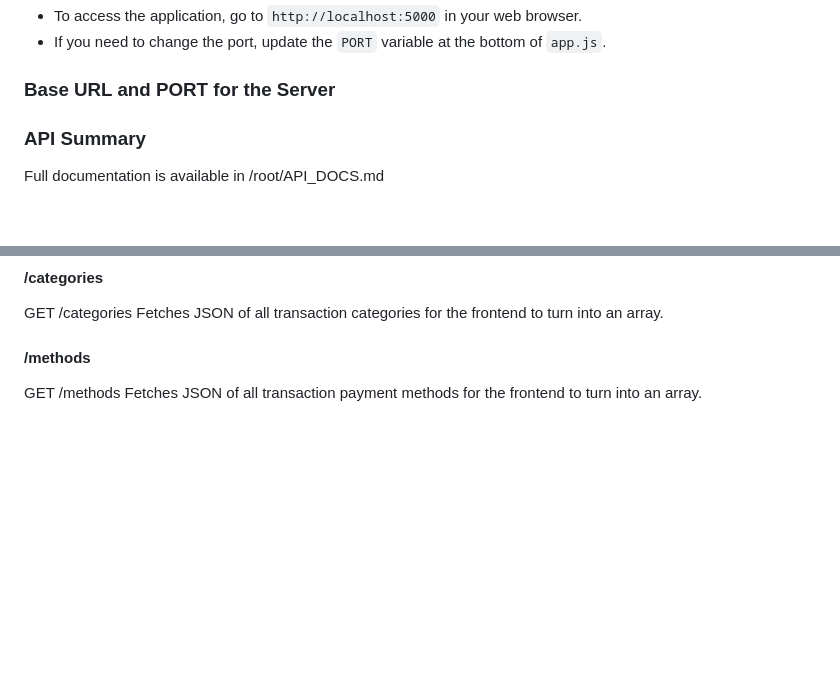
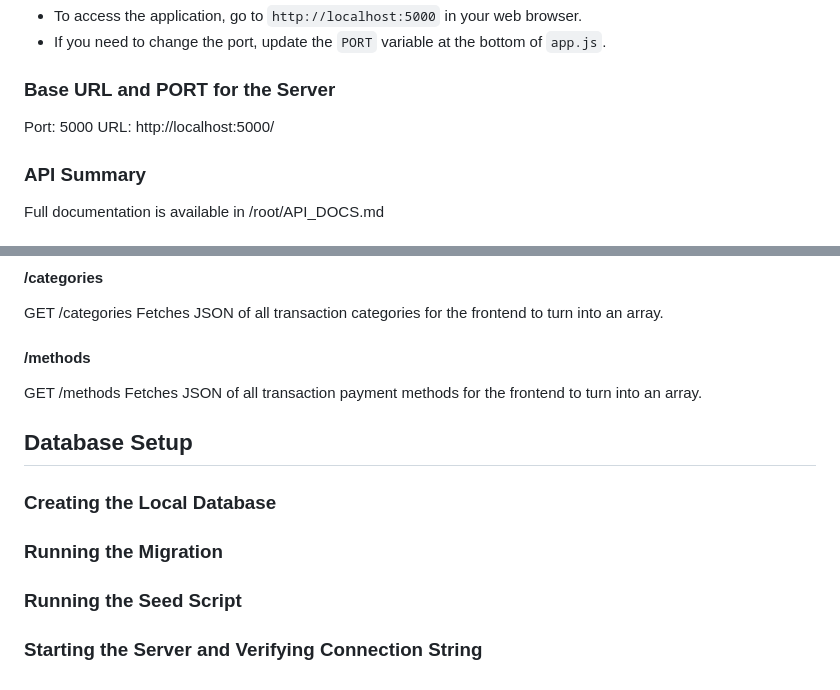
Before and after one commit to eking33ac/incomeandexpensetracker, a Markdown page: README.md, 2 parts joined by grey strips. Drawn GitHub-style; blank space fills up the shorter version.

Commit message:
Updated README to include base PORT and URL

```diff
--- a/README.md
+++ b/README.md
@@ -114,6 +114,9 @@ By default, the server is configured to run on **Port 5000**.
 
 ### Base URL and PORT for the Server
 
+Port: 5000
+URL: http://localhost:5000/
+
 ### API Summary
 
 Full documentation is available in /root/API_DOCS.md
@@ -151,3 +154,13 @@ GET /categories
 
 GET /methods
     Fetches JSON of all transaction payment methods for the frontend to turn into an array.
+
+## Database Setup
+
+### Creating the Local Database
+
+### Running the Migration
+
+### Running the Seed Script
+
+### Starting the Server and Verifying Connection String
```
